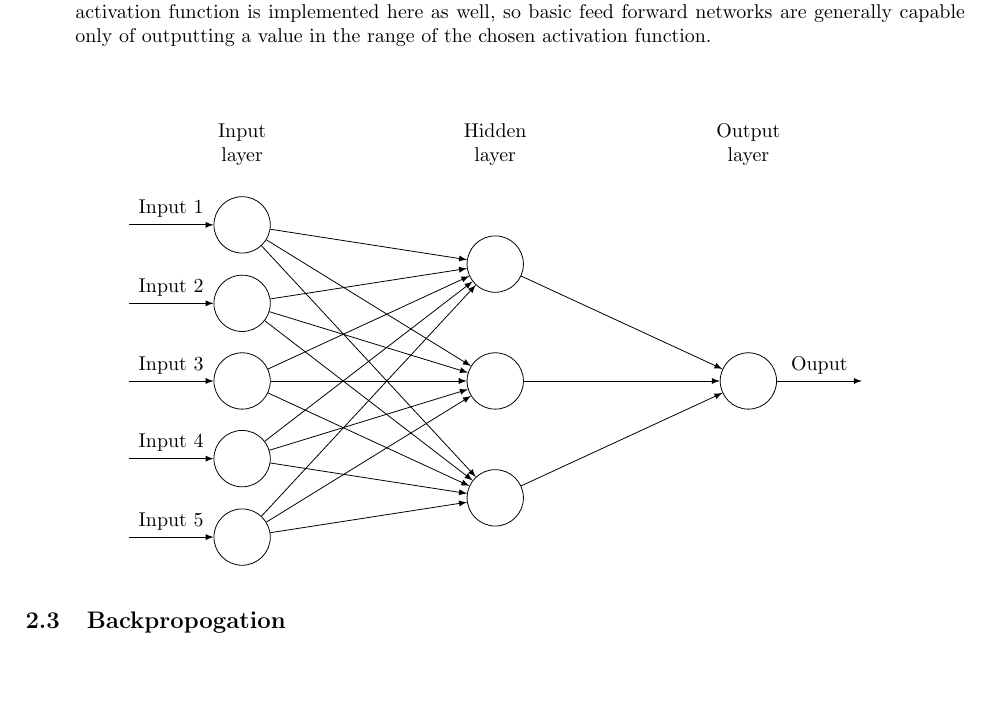
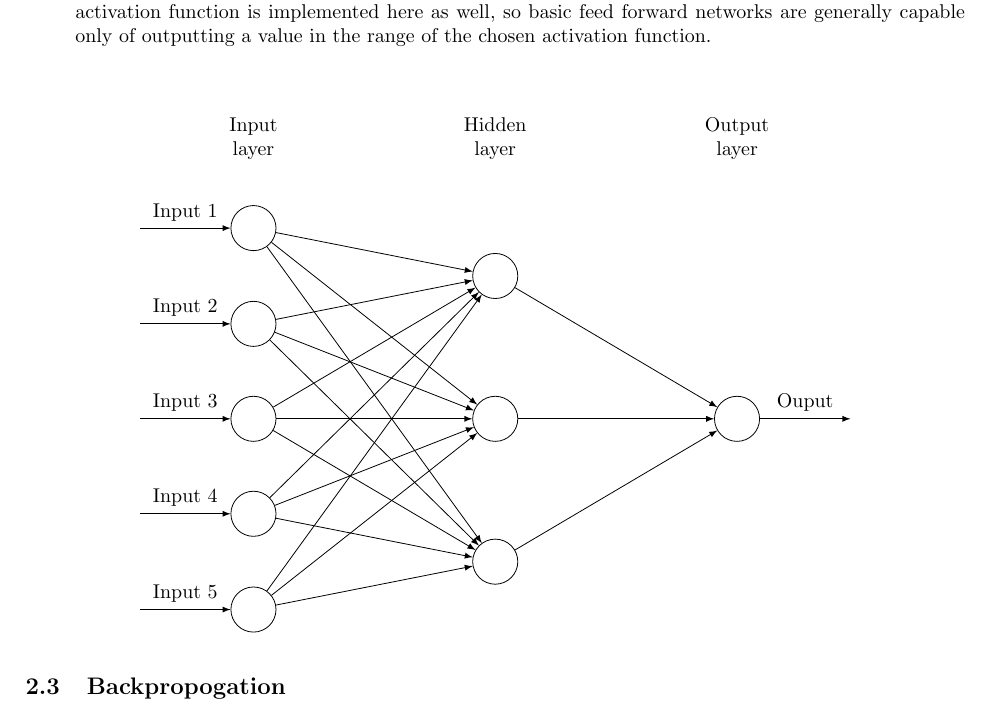
Before and after one commit to ErikBoesen/ee, a LaTeX paper (essay.tex): part of page 3 of 3, cut so that both start at the same text, the shorter picture padded with empty space. Compiled offline with pdfLaTeX.

Commit message:
Smaller neurons in net diagram

```diff
--- a/essay.tex
+++ b/essay.tex
@@ -102,7 +102,7 @@ Understanding now the basic logic behind individual neurons, we turn to the the
 \begin{center}
 \begin{tikzpicture}[
 plain/.style={draw=none, fill=none},
-net/.style={matrix of nodes, nodes={draw, circle, inner sep=10pt}, nodes in empty cells, column sep=2cm, row sep=-9pt}, >=latex
+net/.style={matrix of nodes, nodes={draw, circle, inner sep=8pt}, nodes in empty cells, column sep=2cm, row sep=1pt}, >=latex
 ]
 \matrix[net] (mat)
 {
```
